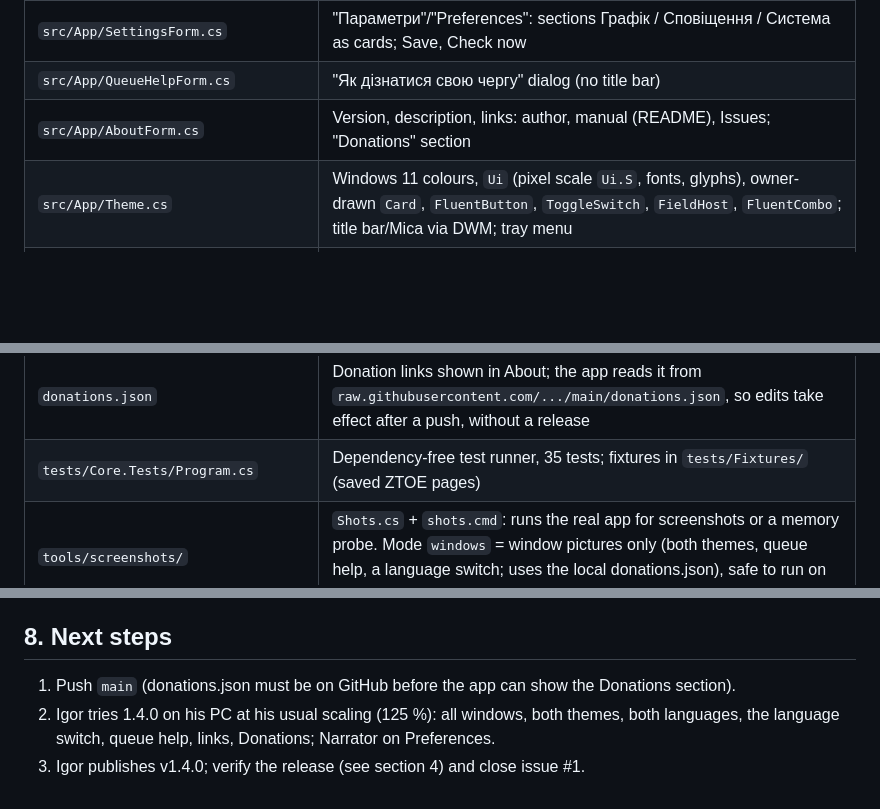
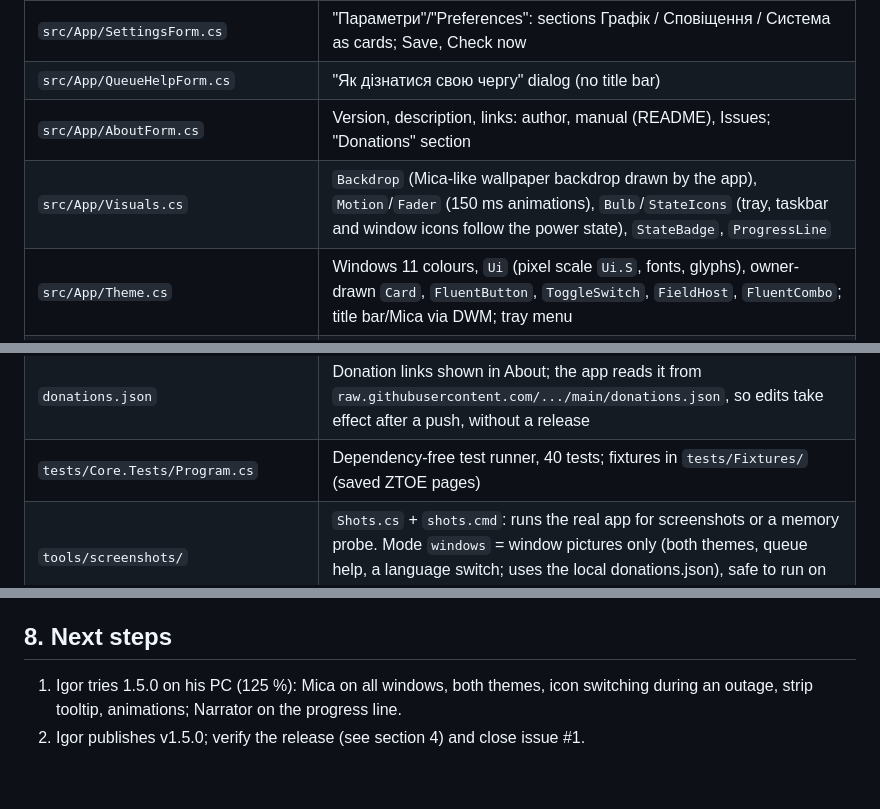
Before and after one commit to IgorZaharov/UABlackoutPreWarning, a Markdown page: CLAUDE.md, 3 parts joined by grey strips. Drawn GitHub-style; blank space fills up the shorter version.

```diff
--- a/CLAUDE.md
+++ b/CLAUDE.md
@@ -69,11 +69,12 @@ Windows notification per outage series, N minutes before it starts.
 | `src/App/SettingsForm.cs` | "Параметри"/"Preferences": sections Графік / Сповіщення / Система as cards; Save, Check now |
 | `src/App/QueueHelpForm.cs` | "Як дізнатися свою чергу" dialog (no title bar) |
 | `src/App/AboutForm.cs` | Version, description, links: author, manual (README), Issues; "Donations" section |
+| `src/App/Visuals.cs` | `Backdrop` (Mica-like wallpaper backdrop drawn by the app), `Motion`/`Fader` (150 ms animations), `Bulb`/`StateIcons` (tray, taskbar and window icons follow the power state), `StateBadge`, `ProgressLine` |
 | `src/App/Theme.cs` | Windows 11 colours, `Ui` (pixel scale `Ui.S`, fonts, glyphs), owner-drawn `Card`, `FluentButton`, `ToggleSwitch`, `FieldHost`, `FluentCombo`; title bar/Mica via DWM; tray menu |
 | `src/App/Toasts.cs` | AUMID registration, toast icon PNG, toast XML, WinRT show, COM release |
 | `src/App/Platform.cs` | `RegistrySettingsStore` (+ `MainWindowPosition`), `Autostart`, `Http`, `ScheduleFetcher`, `DonationFetcher` (json + favicons, memory only), `MemoryTrim`, `AppInfo` (URLs, `OpenUrl`) |
 | `donations.json` | Donation links shown in About; the app reads it from `raw.githubusercontent.com/.../main/donations.json`, so edits take effect after a push, without a release |
-| `tests/Core.Tests/Program.cs` | Dependency-free test runner, 35 tests; fixtures in `tests/Fixtures/` (saved ZTOE pages) |
+| `tests/Core.Tests/Program.cs` | Dependency-free test runner, 40 tests; fixtures in `tests/Fixtures/` (saved ZTOE pages) |
 | `tools/screenshots/` | `Shots.cs` + `shots.cmd`: runs the real app for screenshots or a memory probe. Mode `windows` = window pictures only (both themes, queue help, a language switch; uses the local donations.json), safe to run on Igor's PC |
 | `tools/make_icon.py` | Generates `assets/app.ico` (crossed-out lightbulb) |
 | `.github/workflows/build.yml` | Build + tests on every push; attaches `UABlackoutPreWarning.zip` to releases |
@@ -157,7 +159,6 @@ UI layout rule since 1.4.0: windows use `AutoScaleMode.None` and place every con
 
 ## 8. Next steps
 
-1. Push `main` (donations.json must be on GitHub before the app can show the Donations section).
-2. Igor tries 1.4.0 on his PC at his usual scaling (125 %): all windows, both themes, both languages,
-   the language switch, queue help, links, Donations; Narrator on Preferences.
-3. Igor publishes v1.4.0; verify the release (see section 4) and close issue #1.
+1. Igor tries 1.5.0 on his PC (125 %): Mica on all windows, both themes, icon switching during an outage,
+   strip tooltip, animations; Narrator on the progress line.
+2. Igor publishes v1.5.0; verify the release (see section 4) and close issue #1.
```
Also changed, not shown: other parts of CLAUDE.md (+3 -2 lines), README.md (+13 -2 lines), docs/DESIGN.md (+8 -5 lines), docs/images/main-window-dark.png, 11 other files.
